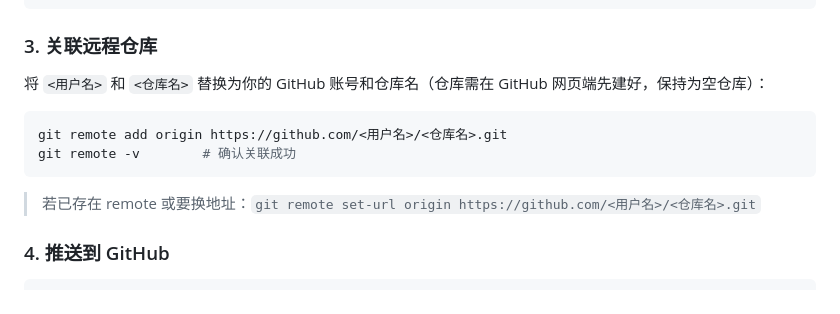
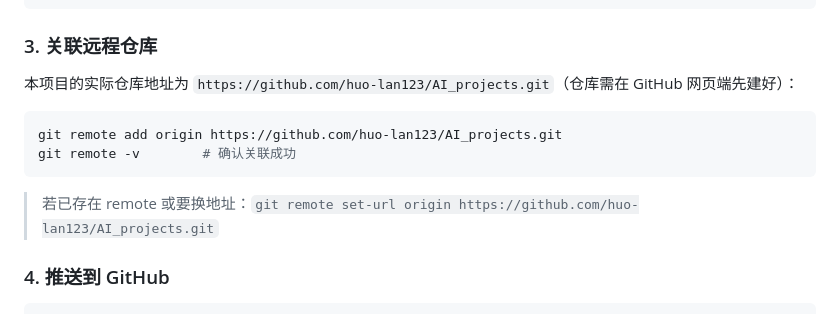
Before and after one commit to huo-lan123/AI_projects, a Markdown page: README.md, the part around the change. Drawn GitHub-style.

Commit message:
docs: README 填入实际仓库地址

````diff
--- a/README.md
+++ b/README.md
@@ -65,14 +65,14 @@ git commit -m "feat: 添加 2048 单文件游戏（粉色主题 + 音效 + 工
 
 ### 3. 关联远程仓库
 
-将 `<用户名>` 和 `<仓库名>` 替换为你的 GitHub 账号和仓库名（仓库需在 GitHub 网页端先建好，保持为空仓库）：
+本项目的实际仓库地址为 `https://github.com/huo-lan123/AI_projects.git`（仓库需在 GitHub 网页端先建好）：
 
 ```bash
-git remote add origin https://github.com/<用户名>/<仓库名>.git
+git remote add origin https://github.com/huo-lan123/AI_projects.git
 git remote -v        # 确认关联成功
 ```
 
-> 若已存在 remote 或要换地址：`git remote set-url origin https://github.com/<用户名>/<仓库名>.git`
+> 若已存在 remote 或要换地址：`git remote set-url origin https://github.com/huo-lan123/AI_projects.git`
 
 ### 4. 推送到 GitHub
 
````
